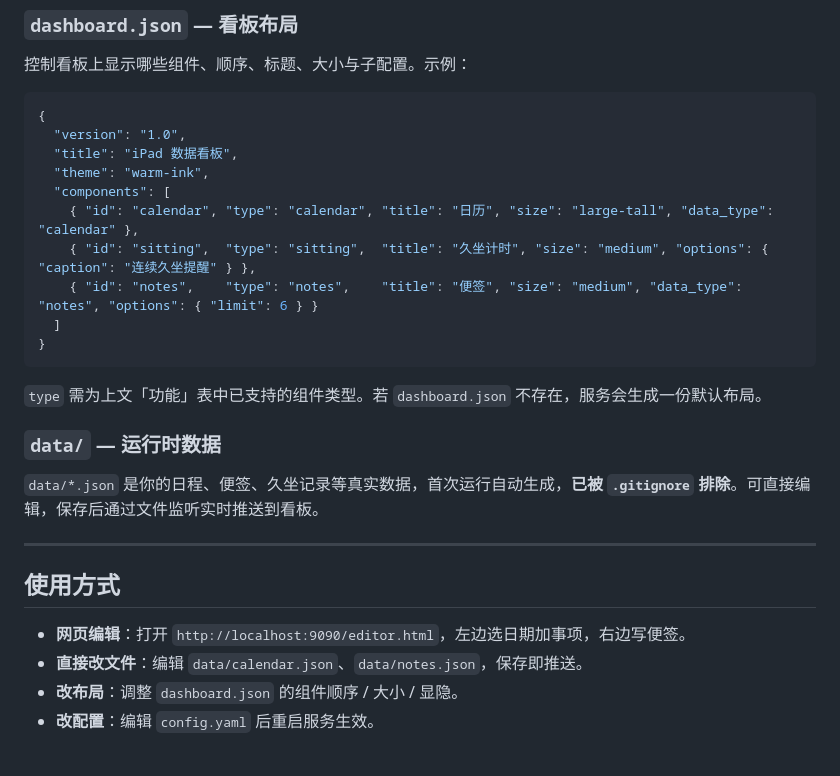
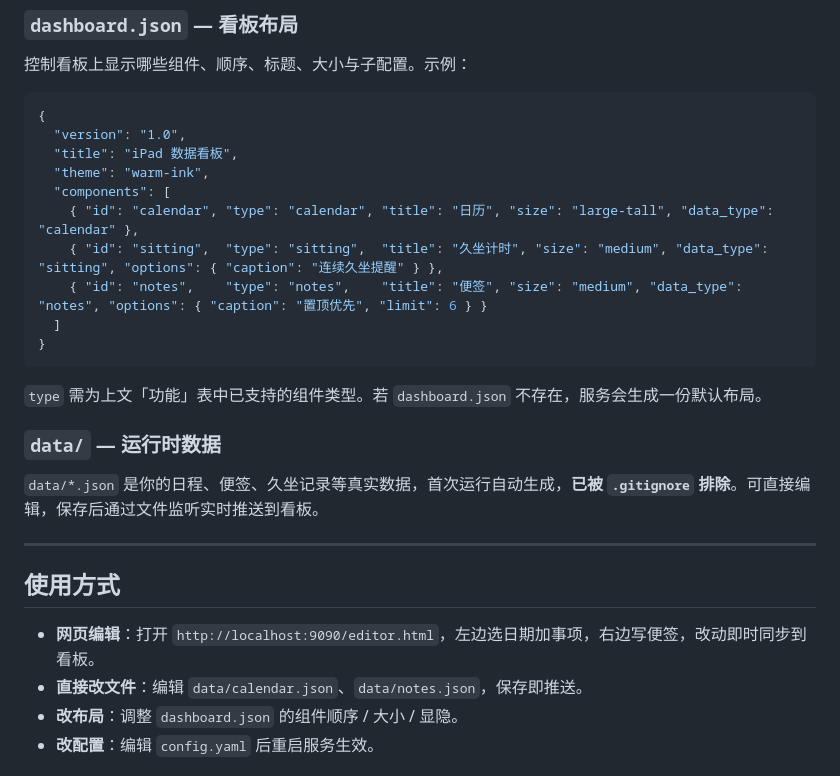
Before and after one commit to wwJay1024/Personal-WorkDashboard-IPAD, a Markdown page: README.md, the part around the change printed below. Rendered like a GitHub page.

````diff
--- a/README.md
+++ b/README.md
@@ -82,8 +94,8 @@ ipconfig getifaddr en0
   "theme": "warm-ink",
   "components": [
     { "id": "calendar", "type": "calendar", "title": "日历", "size": "large-tall", "data_type": "calendar" },
-    { "id": "sitting",  "type": "sitting",  "title": "久坐计时", "size": "medium", "options": { "caption": "连续久坐提醒" } },
-    { "id": "notes",    "type": "notes",    "title": "便签", "size": "medium", "data_type": "notes", "options": { "limit": 6 } }
+    { "id": "sitting",  "type": "sitting",  "title": "久坐计时", "size": "medium", "data_type": "sitting", "options": { "caption": "连续久坐提醒" } },
+    { "id": "notes",    "type": "notes",    "title": "便签", "size": "medium", "data_type": "notes", "options": { "caption": "置顶优先", "limit": 6 } }
   ]
 }
 ```
@@ -98,7 +110,7 @@ ipconfig getifaddr en0
 
 ## 使用方式
 
-- **网页编辑**：打开 `http://localhost:9090/editor.html`，左边选日期加事项，右边写便签。
+- **网页编辑**：打开 `http://localhost:9090/editor.html`，左边选日期加事项，右边写便签，改动即时同步到看板。
 - **直接改文件**：编辑 `data/calendar.json`、`data/notes.json`，保存即推送。
 - **改布局**：调整 `dashboard.json` 的组件顺序 / 大小 / 显隐。
 - **改配置**：编辑 `config.yaml` 后重启服务生效。
````
Also changed, not shown: other parts of README.md (+21 -6 lines), docs/images/dashboard.jpg (added), docs/images/editor.jpg (added).
